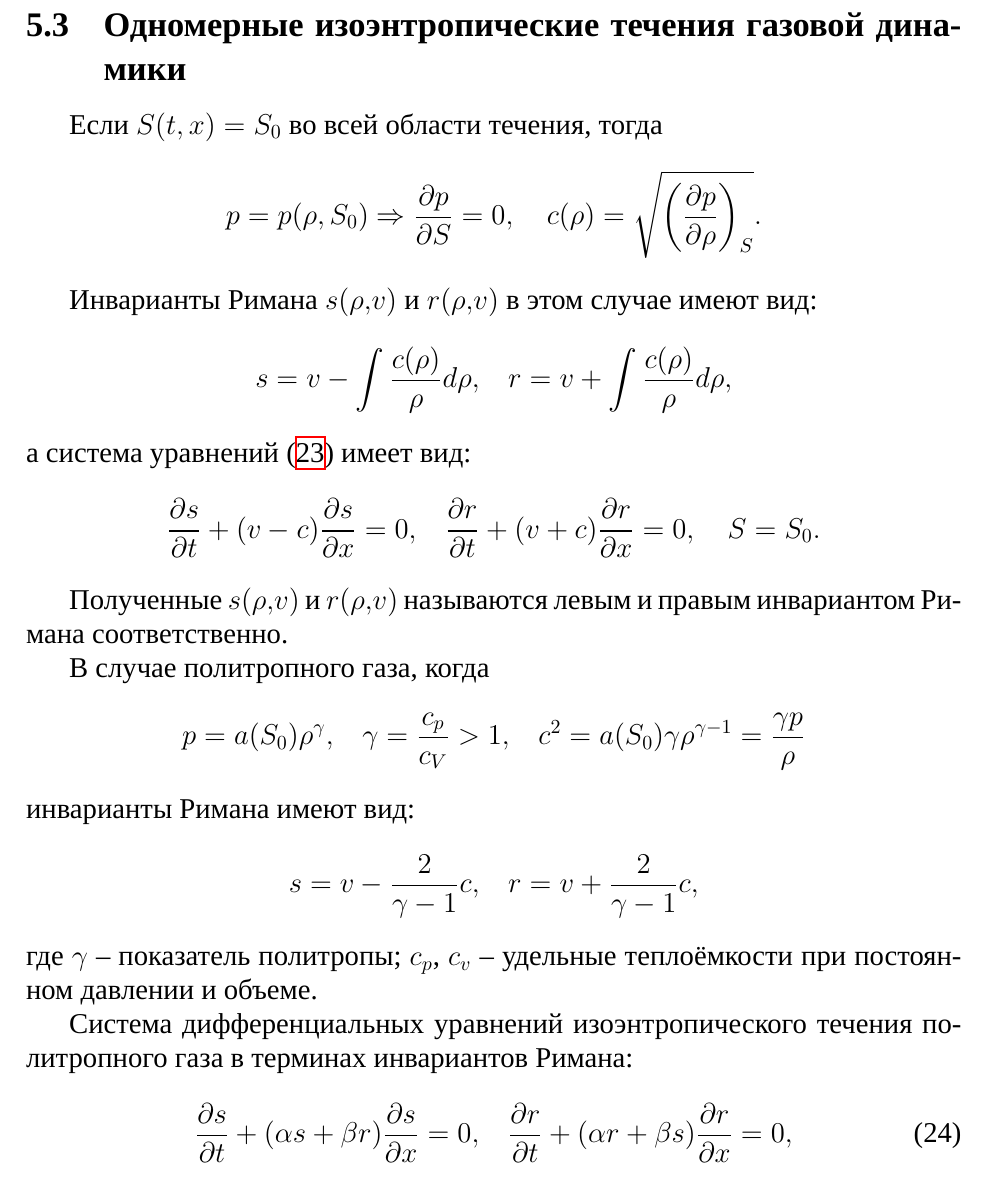
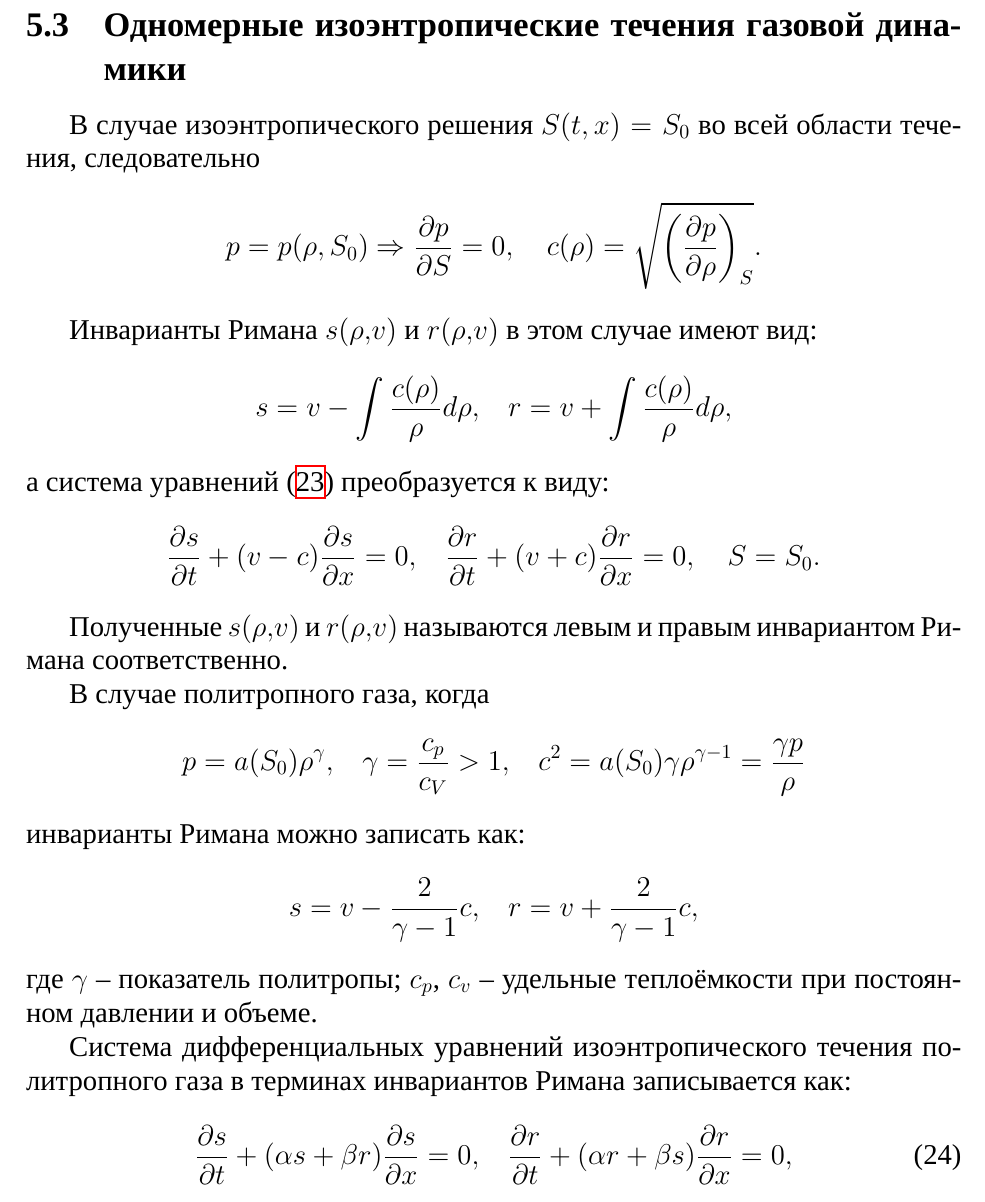
Before and after one commit to the-mozart/tagd_problems_2, a LaTeX document (tex/problems.tex): part of page 24 of 26, cut so that both start at the same text. Compiled offline with XeLaTeX; a missing font is replaced by an installed copy or a similar font.

Commit message:
Исправлены неточности

```diff
--- a/tex/problems.tex
+++ b/tex/problems.tex
@@ -1206,7 +1206,7 @@ v_t + (v+c)v_x +
 
 \subsection{Одномерные изоэнтропические течения газовой динамики}
 
-Если $S\argtxo = S_0$ во всей области течения, тогда
+В случае изоэнтропического решения  $S\argtxo = S_0$ во всей области течения, следовательно
 \[
 	p = p(\rho, S_0) \Rightarrow \pd{p}{S} = 0, \quad c(\rho) = \sqrt{\left(\pd{p}{\rho}\right)_S}.
 \]
@@ -1217,7 +1217,7 @@ v_t + (v+c)v_x +
 s = v - \int\frac{c(\rho)}{\rho} d\rho,\quad
 r = v + \int\frac{c(\rho)}{\rho} d\rho,
 \]
-а система уравнений (\ref{eq:1d_gas_dynamics}) имеет вид:
+а система уравнений (\ref{eq:1d_gas_dynamics}) преобразуется к виду:
 \[
 \pd{s}{t} + (v-c) \pd{s}{x} = 0,\quad \pd{r}{t} + (v+c) \pd{r}{x} = 0, \quad S=S_0.
 \]
@@ -1231,7 +1231,7 @@ r = v + \int\frac{c(\rho)}{\rho} d\rho,
 	p = a(S_0) \rho^\gamma,\quad \gamma = \frac{c_p}{c_V} > 1,\quad
 	c^2 = a(S_0)\gamma \rho^{\gamma-1} = \frac{\gamma p}{\rho}
 \]
-инварианты Римана имеют вид:
+инварианты Римана можно записать как:
 \[
 	s =
 	v- \frac{2}{\gamma-1}c,\quad
@@ -1241,7 +1241,7 @@ r = v + \int\frac{c(\rho)}{\rho} d\rho,
 где $\gamma$ -- показатель политропы; $c_p$, $c_v$ -- удельные теплоёмкости при постоянном давлении и объеме.
 
 
-Система дифференциальных уравнений изоэнтропического течения политропного газа в терминах инвариантов Римана:
+Система дифференциальных уравнений изоэнтропического течения политропного газа в терминах инвариантов Римана записывается как:
 \begin{equation}
 	\label{eq:1d_polytrop_riman}
 	\pd{s}{t}+(\alpha s + \beta r)\pd{s}{x} = 0,\quad
```
Also changed, not shown: tex/problems.pdf.
